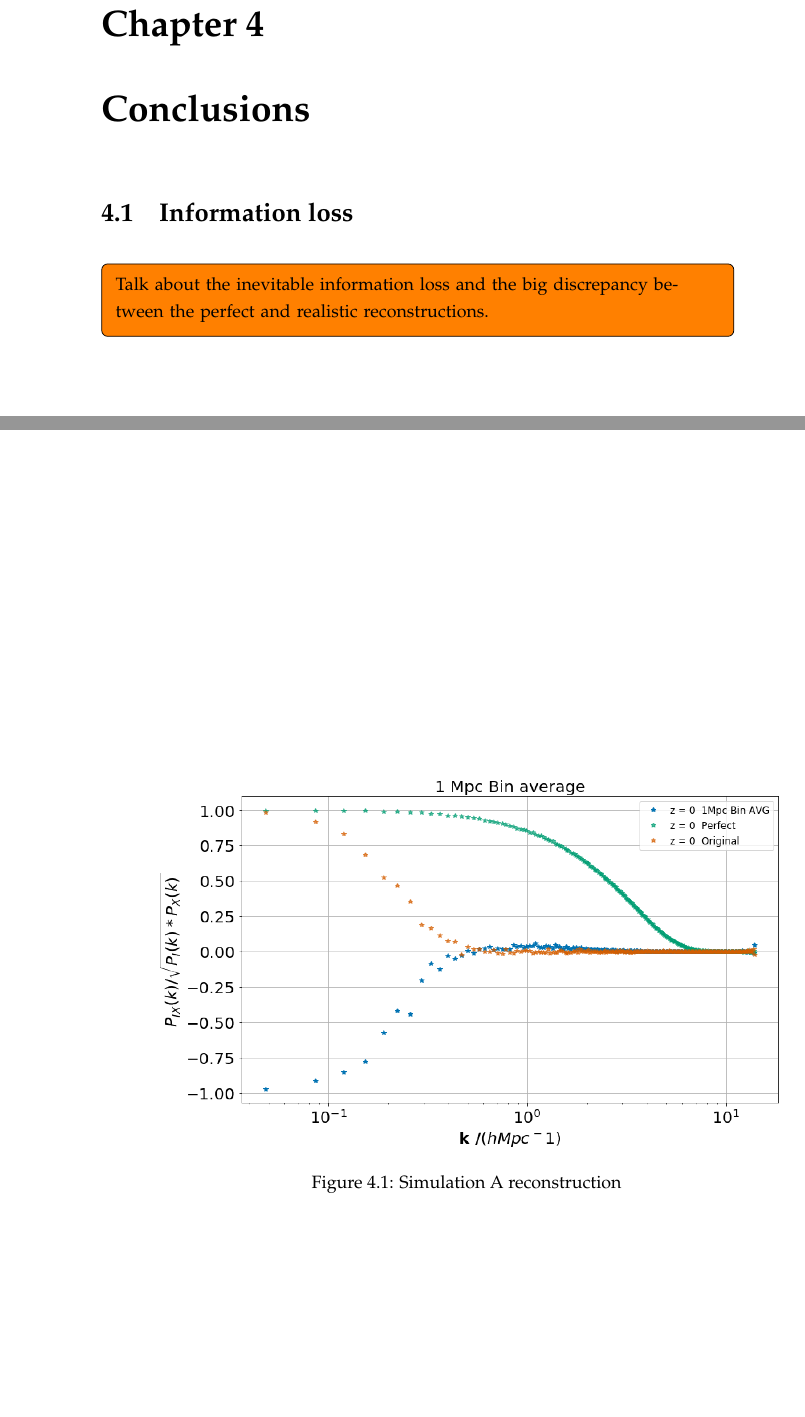
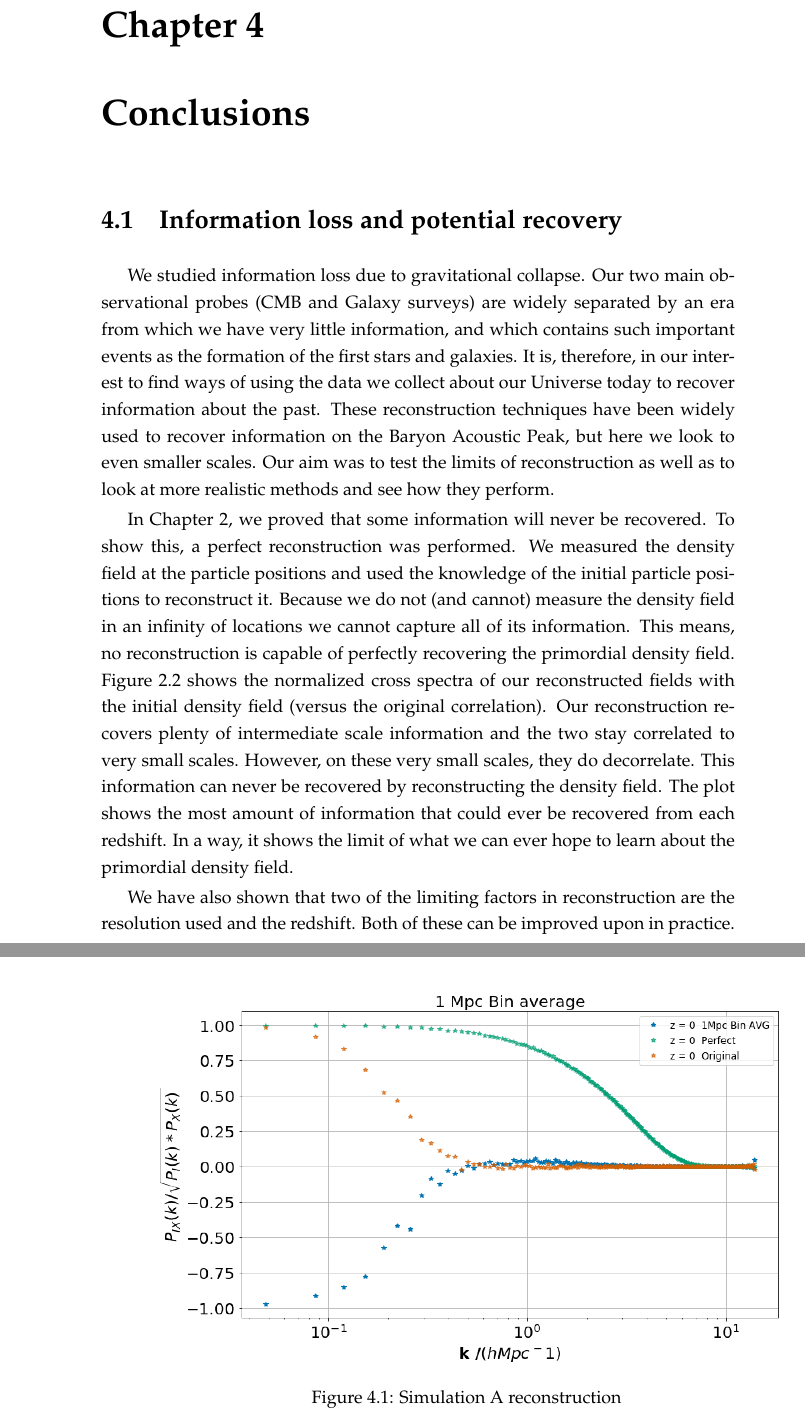
Before and after one commit to andreicuceu/Master-Thesis, a LaTeX thesis (thesis.tex, which reads chapters/chapter06.tex): two parts of pages 29 and 30 of 33, joined at a grey line, cut so that both start at the same text, the shorter picture padded with empty space. The pictures show the PDF file thesis.pdf that the author committed with the source.

Commit message:
started conclusions

```diff
--- a/chapters/chapter06.tex
+++ b/chapters/chapter06.tex
@@ -1,8 +1,18 @@
-\Huge
+% \Huge
 
-\section{Information loss}
+\section{Information loss and potential recovery}
 
-\todo[inline]{Talk about the inevitable information loss and the big discrepancy between the perfect and realistic reconstructions.}
+We studied information loss due to gravitational collapse. Our two main observational probes (CMB and Galaxy surveys) are widely separated by an era from which we have very little information, and which contains such important events as the formation of the first stars and galaxies. It is, therefore, in our interest to find ways of using the data we collect about our Universe today to recover information about the past. These reconstruction techniques have been widely used to recover information on the Baryon Acoustic Peak, but here we look to even smaller scales. Our aim was to test the limits of reconstruction as well as to look at more realistic methods and see how they perform.
+
+In Chapter 2, we proved that some information will never be recovered. To show this, a perfect reconstruction was performed. We measured the density field at the particle positions and used the knowledge of the initial particle positions to reconstruct it. Because we do not (and cannot) measure the density field in an infinity of locations we cannot capture all of its information. This means, no reconstruction is capable of perfectly recovering the primordial density field.
+Figure~\ref{fig:3.2} shows the normalized cross spectra of our reconstructed fields with the initial density field (versus the original correlation). Our reconstruction recovers plenty of  intermediate scale information and the two stay correlated to very small scales. However, on these very small scales, they do decorrelate. This information can never be recovered by reconstructing the density field. The plot shows the most amount of information that could ever be recovered from each redshift. In a way, it shows the limit of what we can ever hope to learn about the primordial density field.
+
+We have also shown that two of the limiting factors in reconstruction are the resolution used and the redshift. Both of these can be improved upon in practice. More and more information is destroyed with the progress of time. By detecting matter further back in time, we increase the amount of information we can recover. On the resolution side, our limitations are the size of galaxies and how many of them we can detect in a certain volume. Galaxies are also biased tracers of matter, so Galaxy Surveys might not be our best option. A very promising future probe is the Square Kilometre Array (SKA).\todo{ref} It will push both boundaries at the same time. Its goal is to detect atomic hydrogen before reionisation (using the 21cm emission). As we are looking much further back in time ($z>10$) and directly at the matter distribution, this probe will lead to incredible advancements in our knowledge of the early Universe.
+
+
+
+
+
 
 \section{Future Work}
 
```
Also changed, not shown: thesis.pdf, 6 other files.
